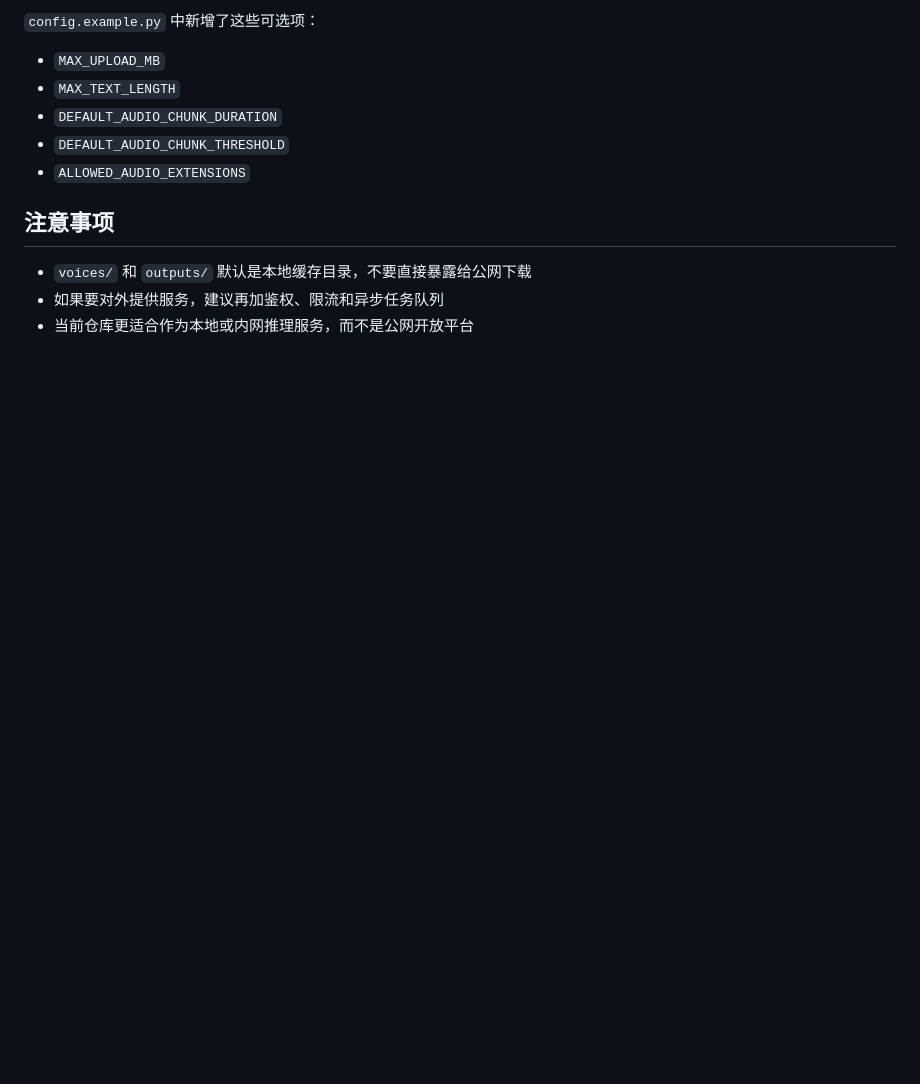
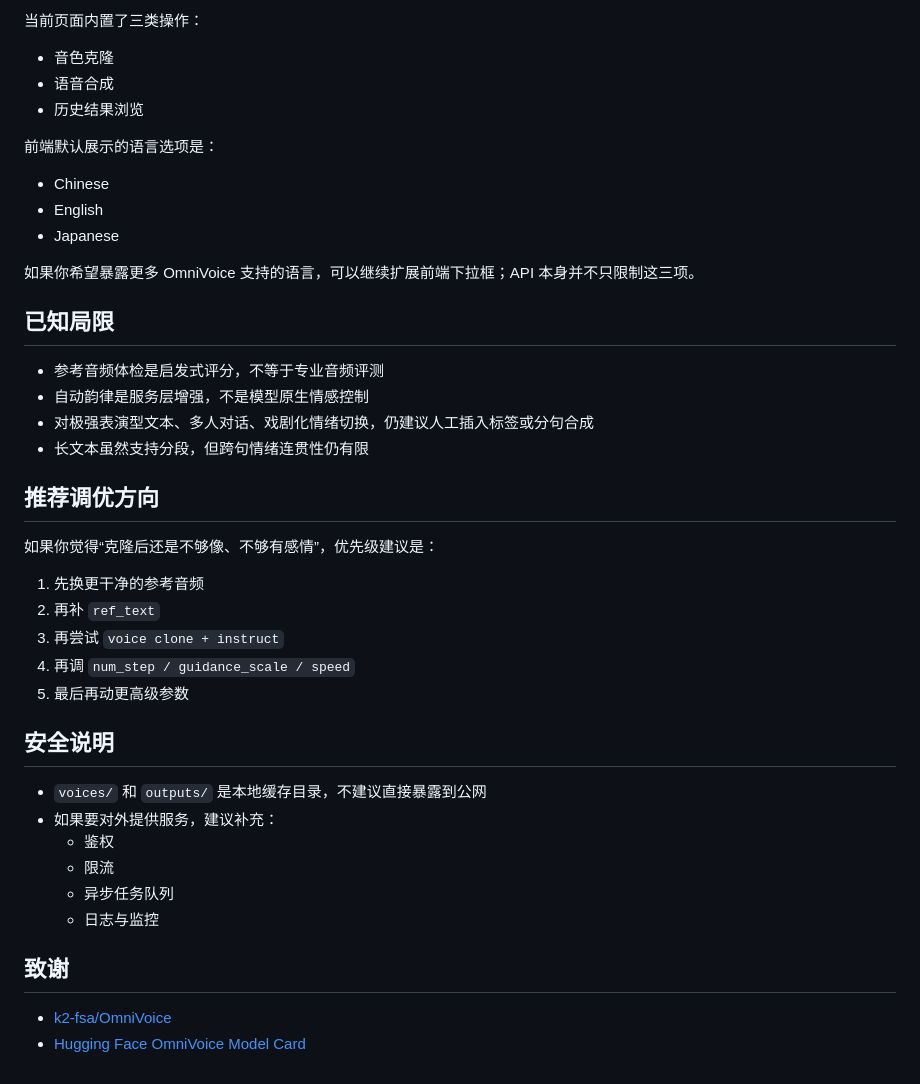
Before and after one commit to mllt992/xrilang-voice-clone-ominovoice, a Markdown page: README.md, the part around one of its changes. GitHub-like rendering; blank space fills up the shorter version.

```diff
--- a/README.md
+++ b/README.md
@@ -181,14 +246,45 @@ GET /api/output/{filename}
 
-`config.example.py` 中新增了这些可选项：
+当前页面内置了三类操作：
 
-- `MAX_UPLOAD_MB`
-- `MAX_TEXT_LENGTH`
-- `DEFAULT_AUDIO_CHUNK_DURATION`
-- `DEFAULT_AUDIO_CHUNK_THRESHOLD`
-- `ALLOWED_AUDIO_EXTENSIONS`
+- 音色克隆
+- 语音合成
+- 历史结果浏览
 
-## 注意事项
+前端默认展示的语言选项是：
 
-- `voices/` 和 `outputs/` 默认是本地缓存目录，不要直接暴露给公网下载
-- 如果要对外提供服务，建议再加鉴权、限流和异步任务队列
-- 当前仓库更适合作为本地或内网推理服务，而不是公网开放平台
+- Chinese
+- English
+- Japanese
+
+如果你希望暴露更多 OmniVoice 支持的语言，可以继续扩展前端下拉框；API 本身并不只限制这三项。
+
+## 已知局限
+
+- 参考音频体检是启发式评分，不等于专业音频评测
+- 自动韵律是服务层增强，不是模型原生情感控制
+- 对极强表演型文本、多人对话、戏剧化情绪切换，仍建议人工插入标签或分句合成
+- 长文本虽然支持分段，但跨句情绪连贯性仍有限
+
+## 推荐调优方向
+
+如果你觉得“克隆后还是不够像、不够有感情”，优先级建议是：
+
+1. 先换更干净的参考音频
+2. 再补 `ref_text`
+3. 再尝试 `voice clone + instruct`
+4. 再调 `num_step / guidance_scale / speed`
+5. 最后再动更高级参数
+
+## 安全说明
+
+- `voices/` 和 `outputs/` 是本地缓存目录，不建议直接暴露到公网
+- 如果要对外提供服务，建议补充：
+  - 鉴权
+  - 限流
+  - 异步任务队列
+  - 日志与监控
+
+## 致谢
+
+- [k2-fsa/OmniVoice](https://github.com/k2-fsa/OmniVoice)
+- [Hugging Face OmniVoice Model Card](https://huggingface.co/k2-fsa/OmniVoice)
```
Also changed, not shown: other parts of README.md (+122 -57 lines), img.png (added), 5 other files.
